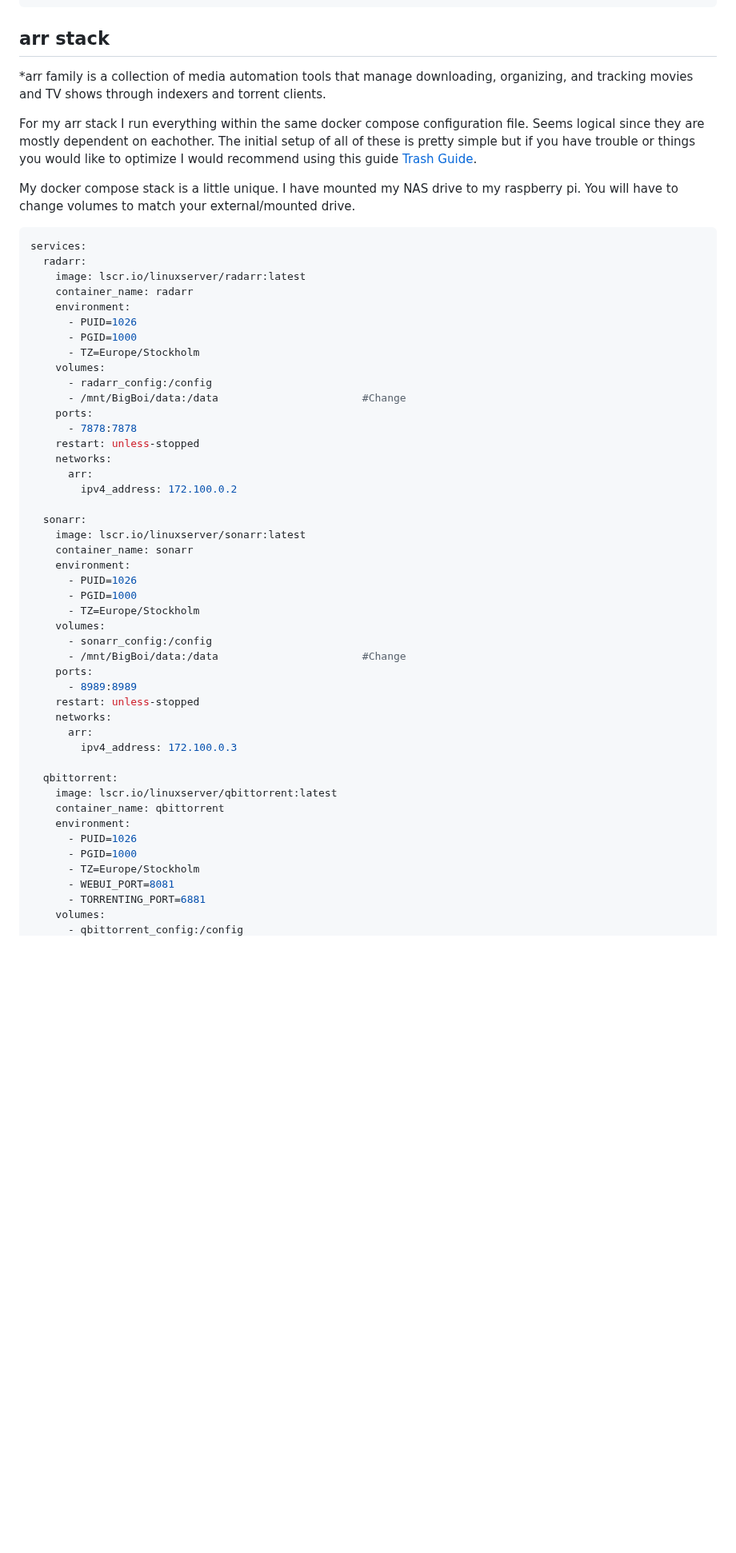
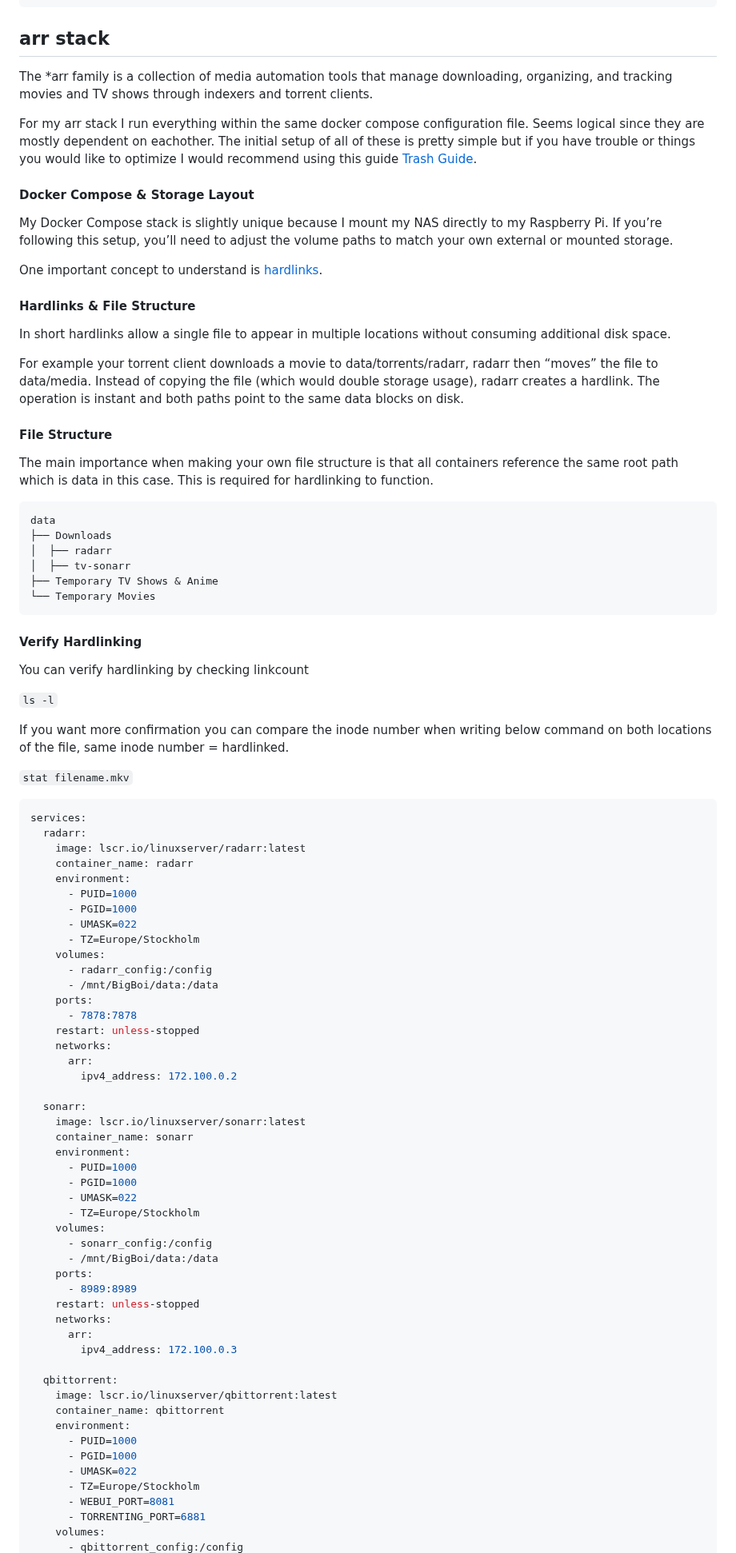
Before and after one commit to TheRabbittt/rpi-docker-setup, a Markdown page: README.md, the part around one of its changes. Shown at 80% size. Rendered like a GitHub page; blank space fills up the shorter version.

Commit message:
Update README.md
Explanation on hardlinks for arr stack

````diff
--- a/README.md
+++ b/README.md
@@ -642,11 +642,42 @@ secrets:
 
 ## arr stack
 
-*arr family is a collection of media automation tools that manage downloading, organizing, and tracking movies and TV shows through indexers and torrent clients.
+The *arr family is a collection of media automation tools that manage downloading, organizing, and tracking movies and TV shows through indexers and torrent clients.
 
 For my arr stack I run everything within the same docker compose configuration file. Seems logical since they are mostly dependent on eachother. The initial setup of all of these is pretty simple but if you have trouble or things you would like to optimize I would recommend using this guide [Trash Guide](https://trash-guides.info/).
 
-My docker compose stack is a little unique. I have mounted my NAS drive to my raspberry pi. You will have to change volumes to match your external/mounted drive.
+#### Docker Compose & Storage Layout
+My Docker Compose stack is slightly unique because I mount my NAS directly to my Raspberry Pi. If you’re following this setup, you’ll need to adjust the volume paths to match your own external or mounted storage.
+
+One important concept to understand is [hardlinks](https://en.wikipedia.org/wiki/Hard_link).
+
+#### Hardlinks & File Structure
+
+In short hardlinks allow a single file to appear in multiple locations without consuming additional disk space.
+
+For example your torrent client downloads a movie to data/torrents/radarr, radarr then “moves” the file to data/media. Instead of copying the file (which would double storage usage), radarr creates a hardlink. The operation is instant and both paths point to the same data blocks on disk.
+
+#### File Structure
+
+The main importance when making your own file structure is that all containers reference the same root path which is data in this case. This is required for hardlinking to function.
+
+```
+data
+├── Downloads
+│  ├── radarr
+│  ├── tv-sonarr
+├── Temporary TV Shows & Anime
+└── Temporary Movies
+```
+#### Verify Hardlinking
+
+You can verify hardlinking by checking linkcount
+
+```ls -l```
+
+If you want more confirmation you can compare the inode number when writing below command on both locations of the file, same inode number = hardlinked.
+
+```stat filename.mkv```
 
 ``` Bash
 services:
@@ -654,12 +685,13 @@ services:
     image: lscr.io/linuxserver/radarr:latest
     container_name: radarr
     environment:
-      - PUID=1026
+      - PUID=1000
       - PGID=1000
+      - UMASK=022
       - TZ=Europe/Stockholm
     volumes:
       - radarr_config:/config
-      - /mnt/BigBoi/data:/data                       #Change
+      - /mnt/BigBoi/data:/data
     ports:
       - 7878:7878
     restart: unless-stopped
@@ -671,12 +703,13 @@ services:
     image: lscr.io/linuxserver/sonarr:latest
     container_name: sonarr
     environment:
-      - PUID=1026
+      - PUID=1000
       - PGID=1000
+      - UMASK=022
       - TZ=Europe/Stockholm
     volumes:
       - sonarr_config:/config
-      - /mnt/BigBoi/data:/data                       #Change
+      - /mnt/BigBoi/data:/data
     ports:
       - 8989:8989
     restart: unless-stopped
@@ -688,8 +721,9 @@ services:
     image: lscr.io/linuxserver/qbittorrent:latest
     container_name: qbittorrent
     environment:
-      - PUID=1026
+      - PUID=1000
       - PGID=1000
+      - UMASK=022
       - TZ=Europe/Stockholm
       - WEBUI_PORT=8081
       - TORRENTING_PORT=6881
````
Also changed, not shown: other parts of README.md (+7 -4 lines).
